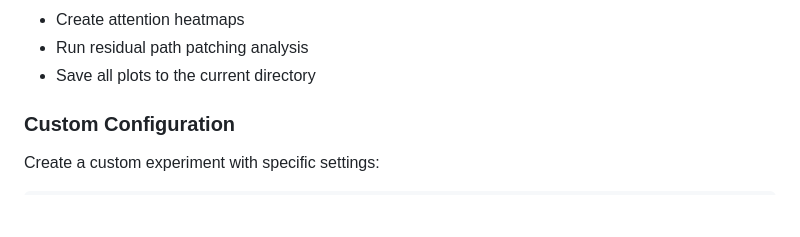
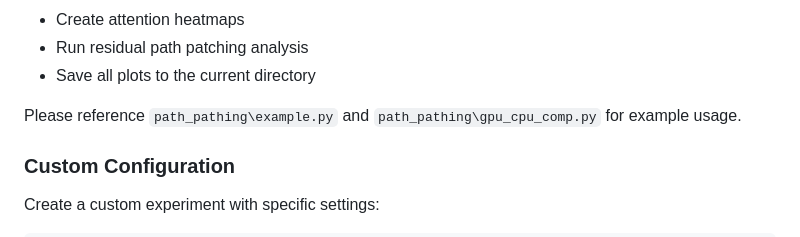
Before and after one commit to MarvynBailly/Mechanistic-Interpretability-of-Grammatical-Structures, a Markdown page: README.md, the part around the change. GitHub-like rendering; blank space fills up the shorter version.

```diff
--- a/README.md
+++ b/README.md
@@ -47,6 +47,8 @@ This will:
 - Create attention heatmaps
 - Run residual path patching analysis
 - Save all plots to the current directory
+
+Please reference `path_pathing\example.py` and `path_pathing\gpu_cpu_comp.py` for example usage.
 
 ### Custom Configuration
 
```
